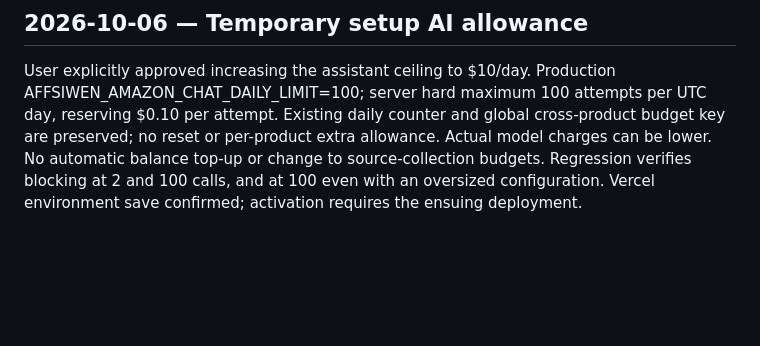
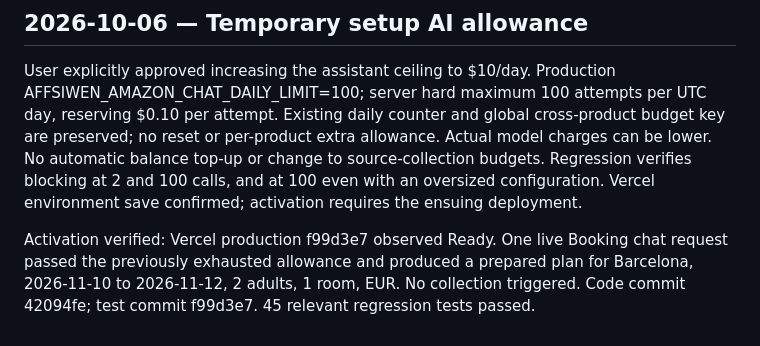
Before and after one commit to affsiw7/Affsiwen-platform, a Markdown page: docs/PROJECT_LOG.md, the part around the change. GitHub-like rendering; blank space fills up the shorter version.

Commit message:
Record live chat recovery after approved limit increase

```diff
--- a/docs/PROJECT_LOG.md
+++ b/docs/PROJECT_LOG.md
@@ -193,3 +193,5 @@ Live production 19b22fc observed Ready. All six new metadata connections verifie
 ## 2026-10-06 — Temporary setup AI allowance
 
 User explicitly approved increasing the assistant ceiling to $10/day. Production AFFSIWEN_AMAZON_CHAT_DAILY_LIMIT=100; server hard maximum 100 attempts per UTC day, reserving $0.10 per attempt. Existing daily counter and global cross-product budget key are preserved; no reset or per-product extra allowance. Actual model charges can be lower. No automatic balance top-up or change to source-collection budgets. Regression verifies blocking at 2 and 100 calls, and at 100 even with an oversized configuration. Vercel environment save confirmed; activation requires the ensuing deployment.
+
+Activation verified: Vercel production f99d3e7 observed Ready. One live Booking chat request passed the previously exhausted allowance and produced a prepared plan for Barcelona, 2026-11-10 to 2026-11-12, 2 adults, 1 room, EUR. No collection triggered. Code commit 42094fe; test commit f99d3e7. 45 relevant regression tests passed.
```
